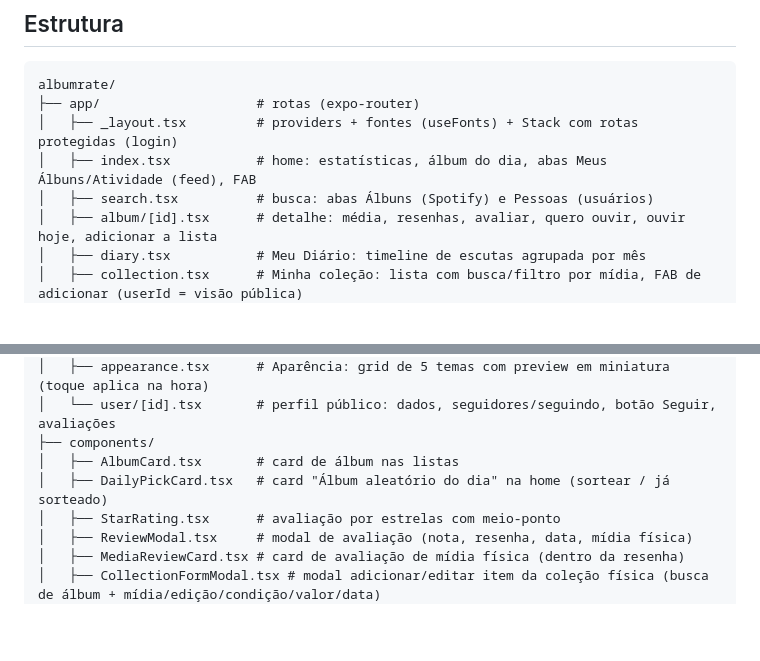
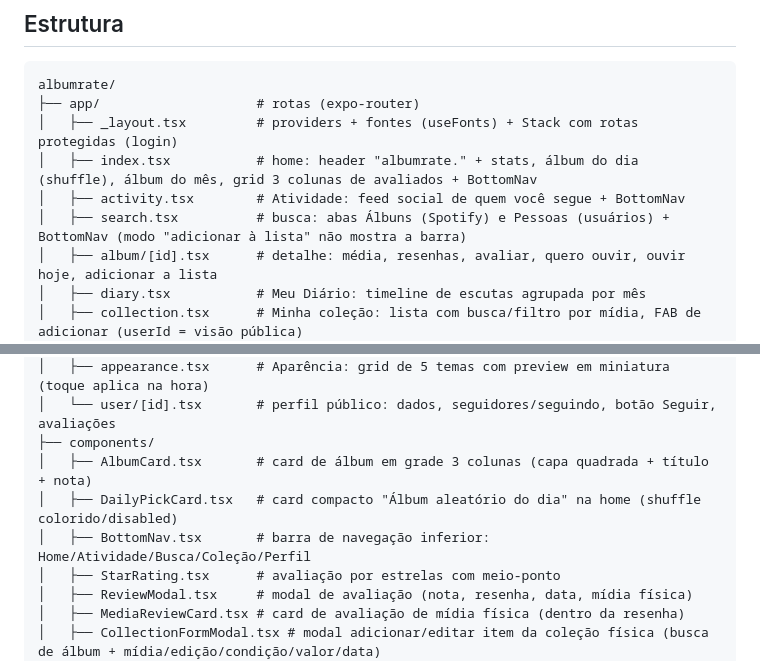
Before and after one commit to EduardoMilani8/albumrate, a Markdown page: README.md, 2 parts joined by grey strips. GitHub-like rendering; blank space fills up the shorter version.

Commit message:
Atualizar docs: nova Home, feed em activity.tsx e BottomNav

```diff
--- a/README.md
+++ b/README.md
@@ -109,8 +109,9 @@ Verifique tipos antes de commitar: `npx tsc --noEmit` (app) e `cd server && npx
 albumrate/
 ├── app/                    # rotas (expo-router)
 │   ├── _layout.tsx         # providers + fontes (useFonts) + Stack com rotas protegidas (login)
-│   ├── index.tsx           # home: estatísticas, álbum do dia, abas Meus Álbuns/Atividade (feed), FAB
-│   ├── search.tsx          # busca: abas Álbuns (Spotify) e Pessoas (usuários)
+│   ├── index.tsx           # home: header "albumrate." + stats, álbum do dia (shuffle), álbum do mês, grid 3 colunas de avaliados + BottomNav
+│   ├── activity.tsx        # Atividade: feed social de quem você segue + BottomNav
+│   ├── search.tsx          # busca: abas Álbuns (Spotify) e Pessoas (usuários) + BottomNav (modo "adicionar à lista" não mostra a barra)
 │   ├── album/[id].tsx      # detalhe: média, resenhas, avaliar, quero ouvir, ouvir hoje, adicionar a lista
 │   ├── diary.tsx           # Meu Diário: timeline de escutas agrupada por mês
 │   ├── collection.tsx      # Minha coleção: lista com busca/filtro por mídia, FAB de adicionar (userId = visão pública)
@@ -125,8 +126,9 @@ albumrate/
 │   ├── appearance.tsx      # Aparência: grid de 5 temas com preview em miniatura (toque aplica na hora)
 │   └── user/[id].tsx       # perfil público: dados, seguidores/seguindo, botão Seguir, avaliações
 ├── components/
-│   ├── AlbumCard.tsx       # card de álbum nas listas
-│   ├── DailyPickCard.tsx   # card "Álbum aleatório do dia" na home (sortear / já sorteado)
+│   ├── AlbumCard.tsx       # card de álbum em grade 3 colunas (capa quadrada + título + nota)
+│   ├── DailyPickCard.tsx   # card compacto "Álbum aleatório do dia" na home (shuffle colorido/disabled)
+│   ├── BottomNav.tsx       # barra de navegação inferior: Home/Atividade/Busca/Coleção/Perfil
 │   ├── StarRating.tsx      # avaliação por estrelas com meio-ponto
 │   ├── ReviewModal.tsx     # modal de avaliação (nota, resenha, data, mídia física)
 │   ├── MediaReviewCard.tsx # card de avaliação de mídia física (dentro da resenha)
```
Also changed, not shown: AGENTS.md (+2 -2 lines).
